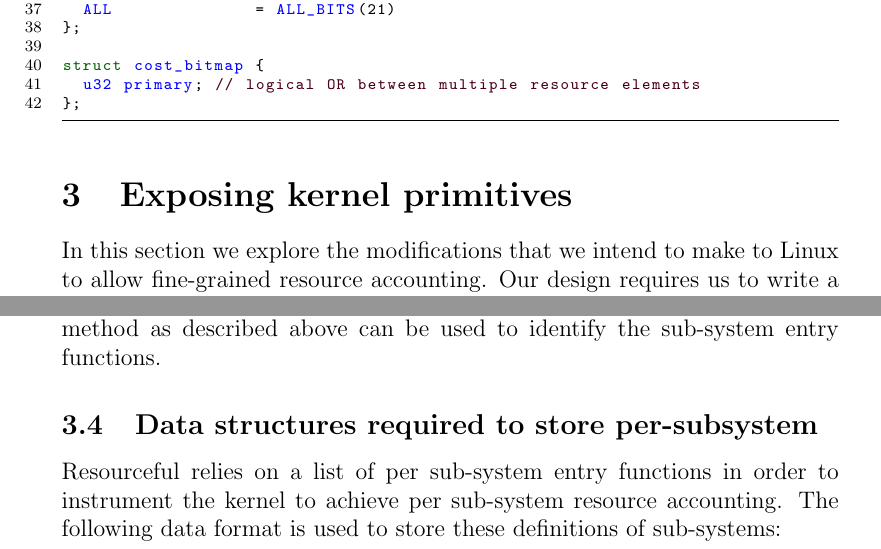
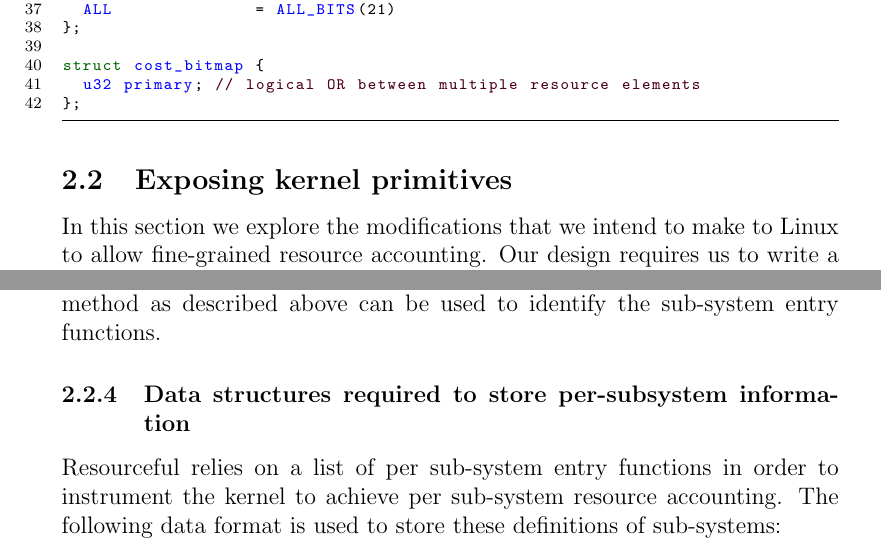
Before and after one commit to lc525/rscfl, a LaTeX paper (design/design.tex): two parts of pages 9 and 14 of 15, joined at a grey line, cut so that both start at the same text. Compiled offline with pdfLaTeX.

Commit message:
fixed document structure

```diff
--- a/design/design.tex
+++ b/design/design.tex
@@ -314,7 +314,7 @@ struct cost_bitmap {
 %
 %  We also have a \texttt{struct ctl\_page}, which is a struct that exists for each thread and whose purpose it is to store the last address, and filters passed to \texttt{call\_cost\_addr}. Importantly we only have one value of this per thread, so each call to call\_cost\_addr will clobber the values written by the previous call. When a syscall is made  we copy, in the kernel, the values written here so that we still have a pointer to the the \texttt{struct call\_cost} after we have executed \texttt{sysexit}, since we need to attribute asynchronous costs.
 
-  \section{Exposing kernel primitives}
+  \subsection{Exposing kernel primitives}
 
   In this section we explore the modifications that we intend to make to Linux to allow fine-grained resource accounting. Our design requires us to write a char driver, and modify some integral kernel structs.
 
@@ -444,7 +444,7 @@ We propose to modify syscalls  so they look to see if a new address has been wri
 
   Further more specific sub-systems can be defined by annotating the original CTags list of symbols with the finer-grained system names. The same method as described above can be used to identify the sub-system entry functions.
 
-  \subsection{Data structures required to store per-subsystem}
+  \subsubsection{Data structures required to store per-subsystem information}
   Resourceful relies on a list of per sub-system entry functions in order to instrument the kernel to achieve per sub-system resource accounting. The following data format is used to store these definitions of sub-systems:
 
   \begin{lstlisting}
```
Also changed, not shown: design/design.tex (6 more changed lines).
